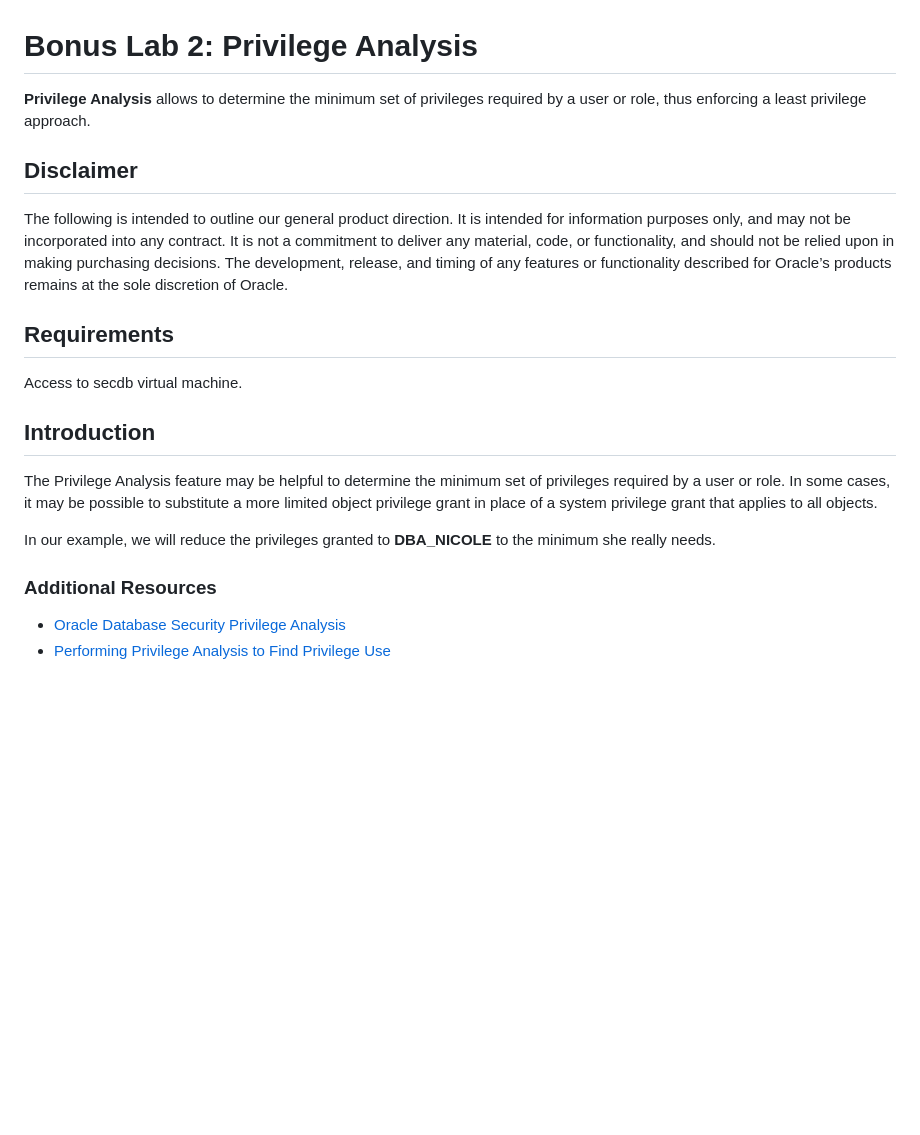
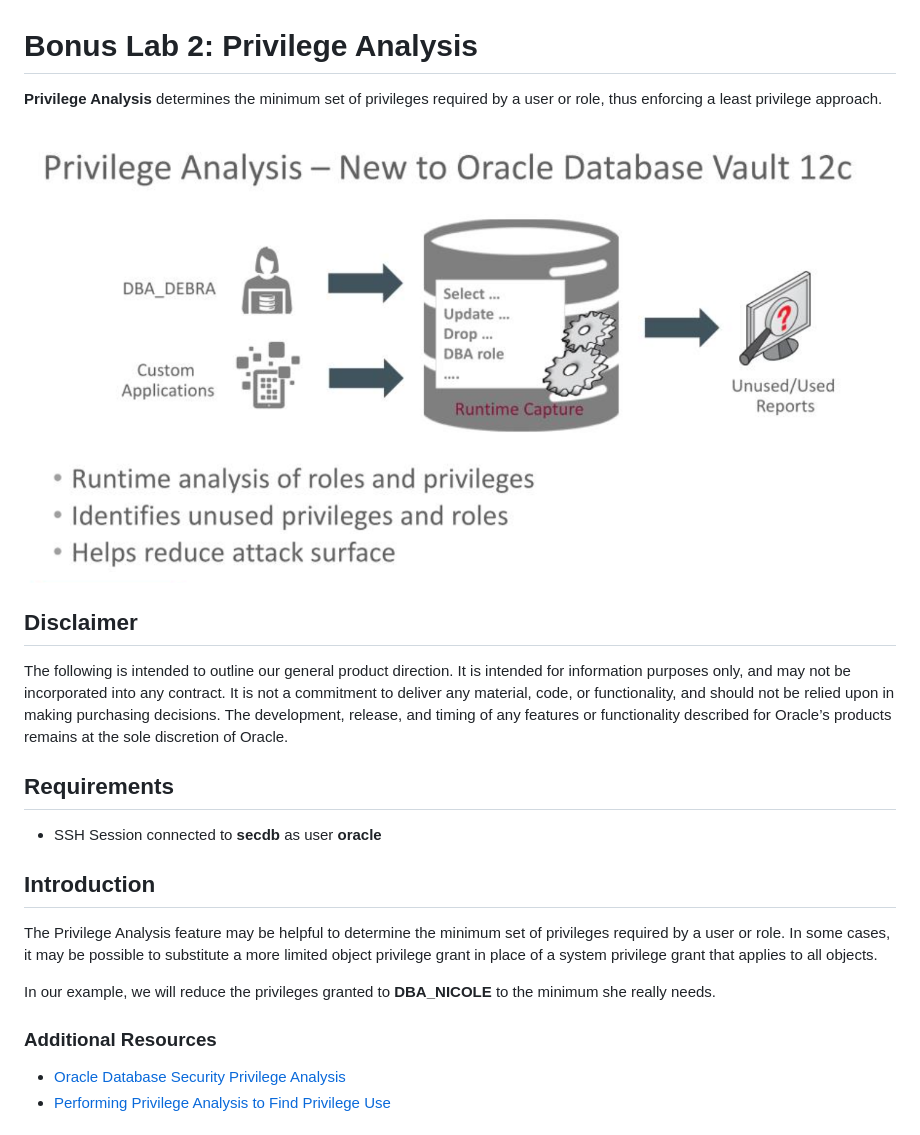
Before and after one commit to tmpg/secws, a Markdown page: lab900/lab900_privilege_analysis.md, the part around the change. Drawn GitHub-style; pictures changed too: lab900/images/privilege_analysis.png (added); blank space fills up the shorter version.

Commit message:
improve doc
Improve doc

```diff
--- a/lab900/lab900_privilege_analysis.md
+++ b/lab900/lab900_privilege_analysis.md
@@ -1,6 +1,8 @@
 # Bonus Lab 2: Privilege Analysis
 
-**Privilege Analysis** allows to determine the minimum set of privileges required by a user or role, thus enforcing a least privilege approach.
+**Privilege Analysis** determines the minimum set of privileges required by a user or role, thus enforcing a least privilege approach.
+
+![](./images/privilege_analysis.png)
 
 ## Disclaimer ##
 
@@ -8,7 +10,7 @@ The following is intended to outline our general product direction. It is intend
 
 ## Requirements ##
 
-Access to secdb virtual machine.
+* SSH Session connected to **secdb** as user **oracle**
 
 ## Introduction  ##
 
@@ -16,7 +18,7 @@ The Privilege Analysis feature may be helpful to determine the minimum set of pr
 
 In our example, we will reduce the privileges granted to **DBA\_NICOLE** to the minimum she really needs.
 
-### Additional Resources
+### Additional Resources ###
 * [Oracle Database Security Privilege Analysis](https://www.oracle.com/database/technologies/security/priv-analysis.html)
 * [Performing Privilege Analysis to Find Privilege Use](https://docs.oracle.com/en/database/oracle/oracle-database/19/dbseg/performing-privilege-analysis-find-privilege-use.html)
 
```
Also changed, not shown: 1 other file.
